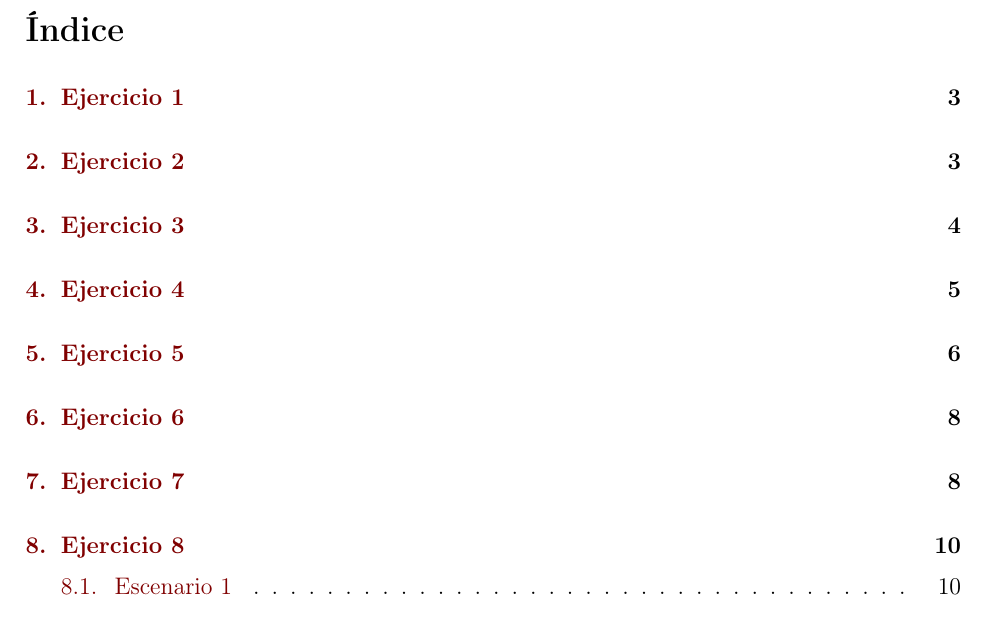
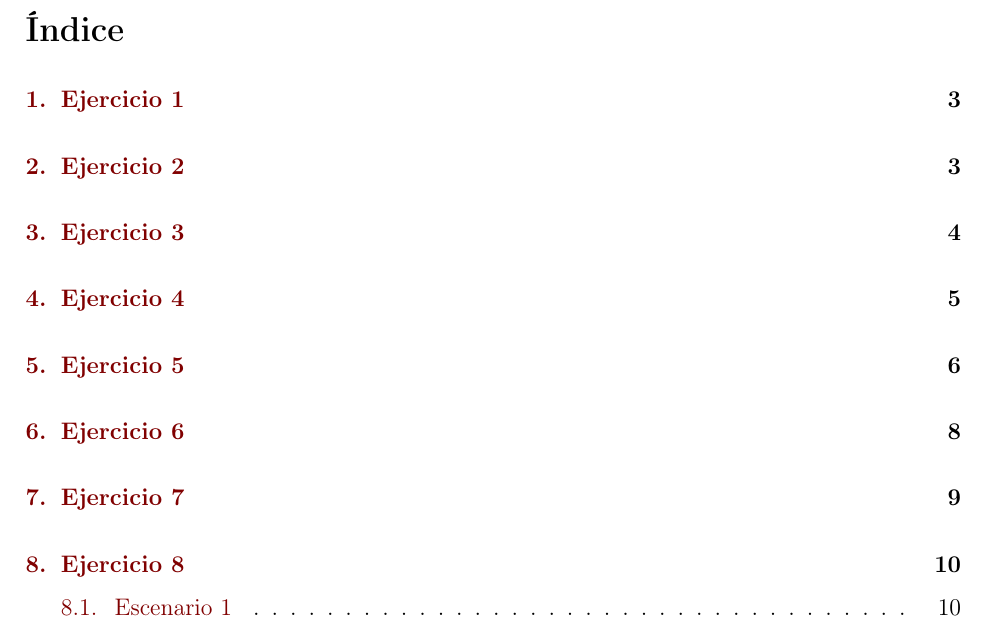
Before and after one commit to axelmaddonni/ssoo-tp1, a LaTeX document (simusched/informe/informe.tex): part of page 2 of 12, cut so that both start at the same text. The pictures show the PDF file simusched/informe/informe.pdf that the author committed with the source.

Commit message:
corregido ej 7 newpage

```diff
--- a/simusched/informe/informe.tex
+++ b/simusched/informe/informe.tex
@@ -44,7 +44,7 @@
 }
 
 \setlength{\parindent}{4em}
-\setlength{\parskip}{0.5em}
+\setlength{\parskip}{0.6em}
 
 
 %%fancyhdr
@@ -92,6 +92,7 @@
 
 \section{Ejercicio 6}
 \input{ej6.tex}
+\newpage
 
 \section{Ejercicio 7}
 \input{ej7.tex}
```
Also changed, not shown: simusched/informe/informe.pdf, 3 other files.
